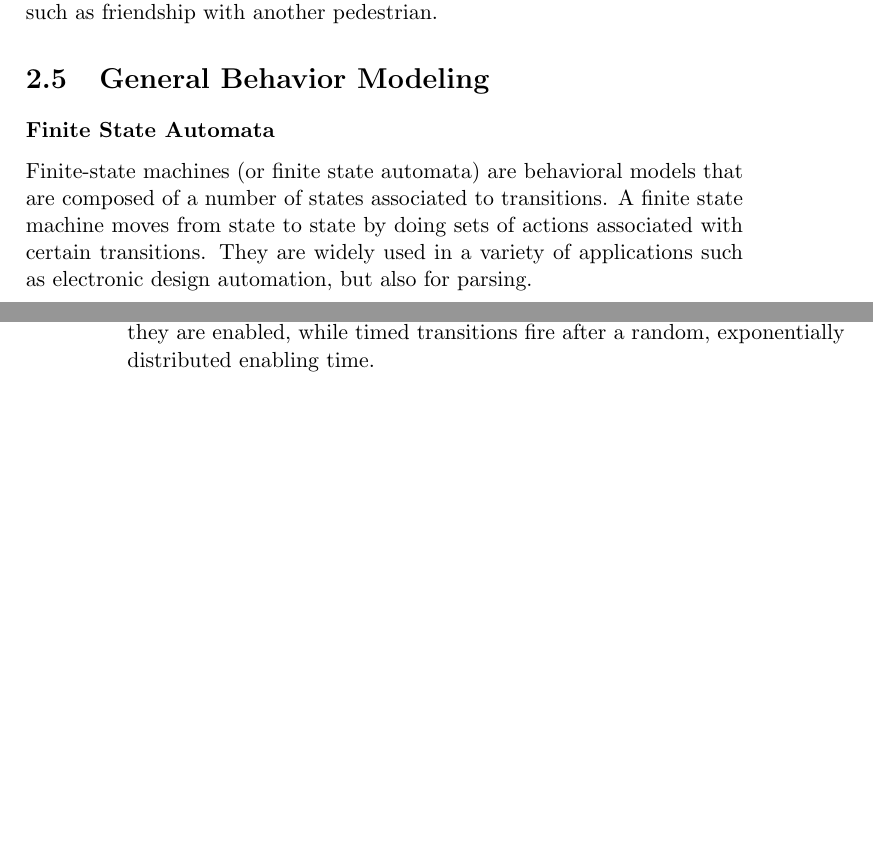
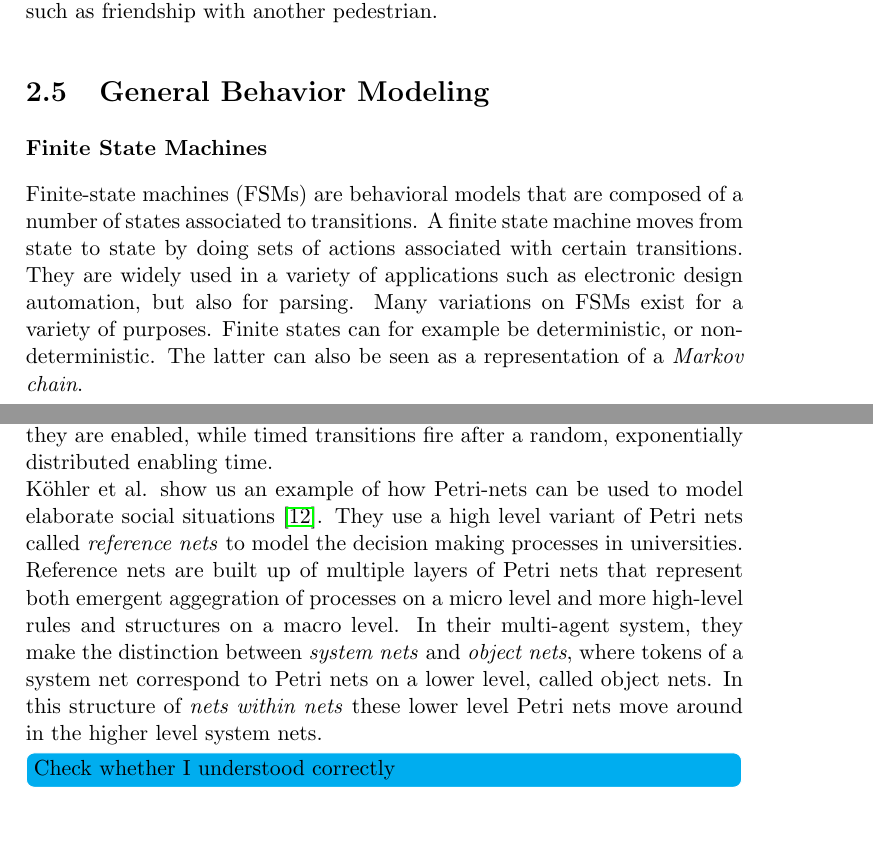
Before and after one commit to dsmits/deadline-driven-behavior, a LaTeX thesis (report/SIMOBS_thesis_merged.tex): two parts of pages 21 and 22 of 68 before the commit and two parts of pages 21 and 23 of 69 after it, joined at a grey line, cut so that both start at the same text, the shorter picture padded with empty space. Compiled offline with pdfLaTeX.

Commit message:
- added literature about using petri nets in social situations

```diff
--- a/report/SIMOBS_thesis_merged.tex
+++ b/report/SIMOBS_thesis_merged.tex
@@ -256,8 +256,8 @@ In which $t$ is the time, $\bf{p}$ is the current position in two dimensional sp
 
 
 \section{General Behavior Modeling}
-\subsubsection{Finite State Automata}
-Finite-state machines (or finite state automata) are behavioral models that are composed of a number of states associated to transitions. A finite state machine moves from state to state by doing sets of actions associated with certain transitions. They are widely used in a variety of applications such as electronic design automation, but also for parsing.
+\subsubsection{Finite State Machines}
+Finite-state machines (FSMs) are behavioral models that are composed of a number of states associated to transitions. A finite state machine moves from state to state by doing sets of actions associated with certain transitions. They are widely used in a variety of applications such as electronic design automation, but also for parsing. Many variations on FSMs exist for a variety of purposes. Finite states can for example be deterministic, or non-deterministic. The latter can also be seen as a representation of a \emph{Markov chain}.
 
 
 \subsection{Petri Nets}
@@ -283,7 +283,8 @@ SPN = (P,T,I,O,M_0,\Lambda)
 \end{equation}
 where $(P,T,I,O,M_0)$ is the marked untimed PN underlying the SPN, and $\Lambda = (\lambda_1, \lambda_2, \ldots, \lambda_n)$ is an array of (possibly marking dependent) firing rates associated with transitions.
 
-Immediate transitions always have priority over timed transitions, and  the likelihood of firing a timed transition is dependent on a parameter called the \emph{firing rate} of the transition. This rate indicates the firing delay of the timed transition. This firing rate may be marking-dependent, so it should be written as $\lambda_i(M_j)$.  The average firing delay of a transition $t_i$ in marking $M_j$ is $[\lambda_i(M_j)]_{-1}$. Immediate transitions fire in zero time once they are enabled, while timed transitions fire after a random, exponentially distributed enabling time.
+Immediate transitions always have priority over timed transitions, and  the likelihood of firing a timed transition is dependent on a parameter called the \emph{firing rate} of the transition. This rate indicates the firing delay of the timed transition. This firing rate may be marking-dependent, so it should be written as $\lambda_i(M_j)$.  The average firing delay of a transition $t_i$ in marking $M_j$ is $[\lambda_i(M_j)]_{-1}$. Immediate transitions fire in zero time once they are enabled, while timed transitions fire after a random, exponentially distributed enabling time.\\
+K\"{o}hler et al. show us an example of how Petri-nets can be used to model elaborate social situations \cite{Köhler03modellingsocial}. They use a high level variant of Petri nets called \emph{reference nets} to model the decision making processes in universities. Reference nets are built up of multiple layers of Petri nets that represent both emergent aggegration of processes on a micro level and more high-level rules and structures on a macro level. In their multi-agent system, they make the distinction between \emph{system nets} and \emph{object nets}, where tokens of a system net correspond to Petri nets on a lower level, called object nets. In this structure of \emph{nets within nets} these lower level Petri nets move around in the higher level system nets. \todo[inline]{Check whether I understood correctly}
 
 \subsection{Advantages of Petri Nets over Finite State Automata}
 Petri nets hold several advantages over finite state automata. First of all, Petri nets allow for concurrent behavior. This would enable our pedestrians to do several tasks at once. For instance, it could be possible to model our pedestrians' Petri nets so that a token would represent an arm or a leg. That way, a pedestrian could execute multiple basic tasks independently. It would not be possible to achieve this kind of behavior with a finite state machine, unless a state would be described for every possible combination of activities.
```
Also changed, not shown: report/references.bib (+9 -1 lines), report/SIMOBS_thesis_merged.bbl, report/SIMOBS_thesis_merged.pdf, report/SIMOBS_thesis_merged.tex (2 more changed lines), 6 other files.
